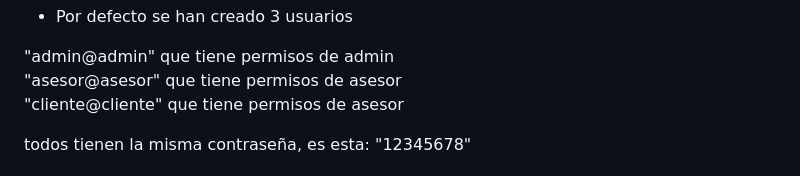
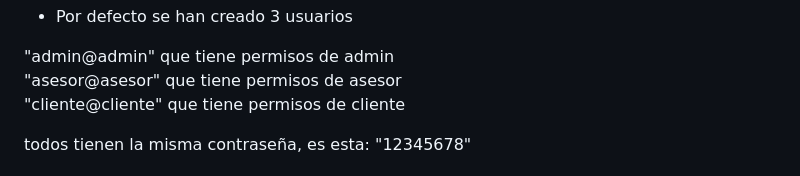
Before and after one commit to josegpmsud/receveca, a Markdown page: README.md, the part around the change. GitHub-like rendering.

```diff
--- a/README.md
+++ b/README.md
@@ -50,7 +50,7 @@ Ejecuta los comando desde una terminal cmd
 
 "admin@admin" que tiene permisos de admin <br>
 "asesor@asesor" que tiene permisos de asesor <br>
-"cliente@cliente" que tiene permisos de asesor <br>
+"cliente@cliente" que tiene permisos de cliente <br>
 
 todos tienen la misma contraseña, es esta: "12345678"
 
```
